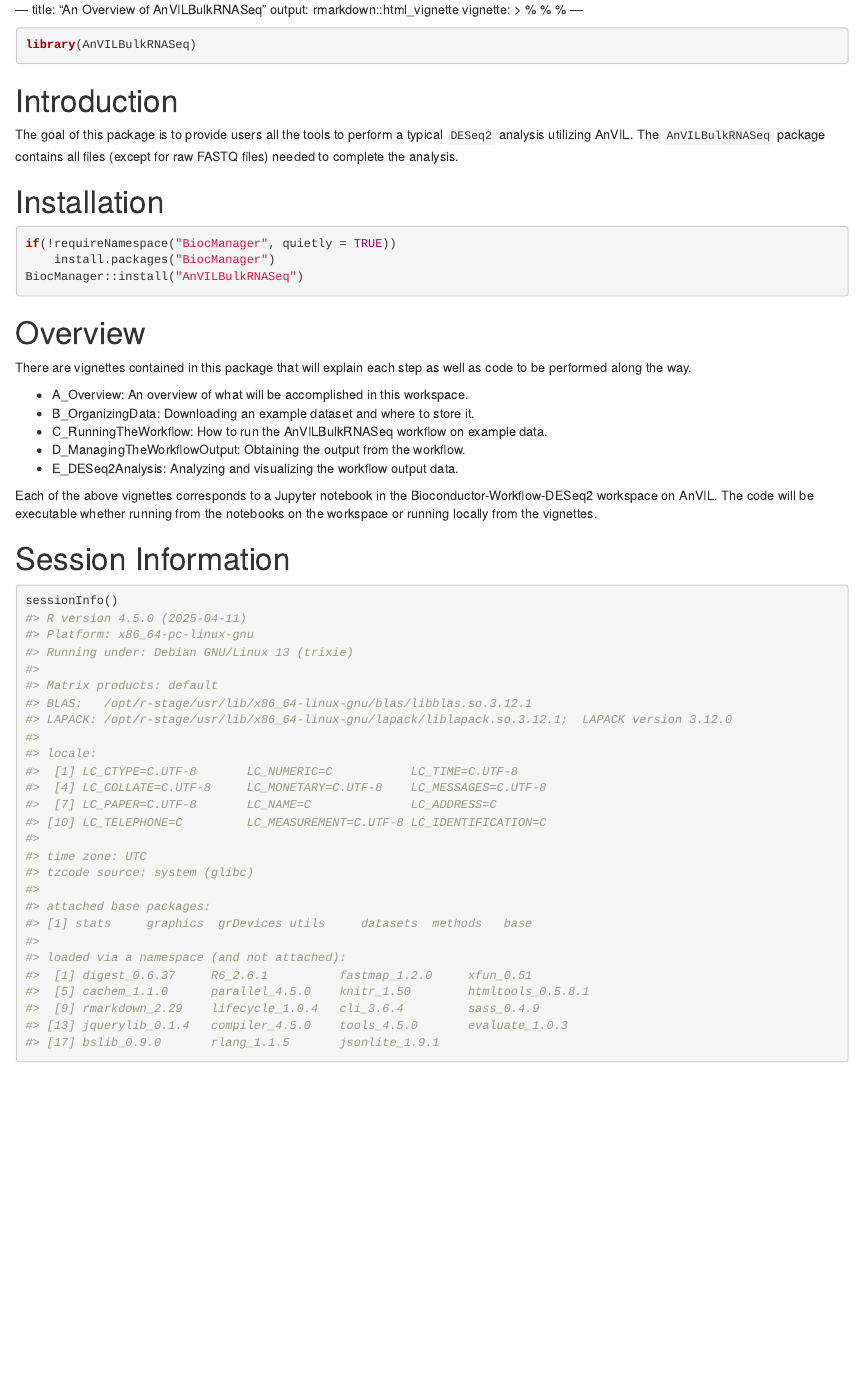
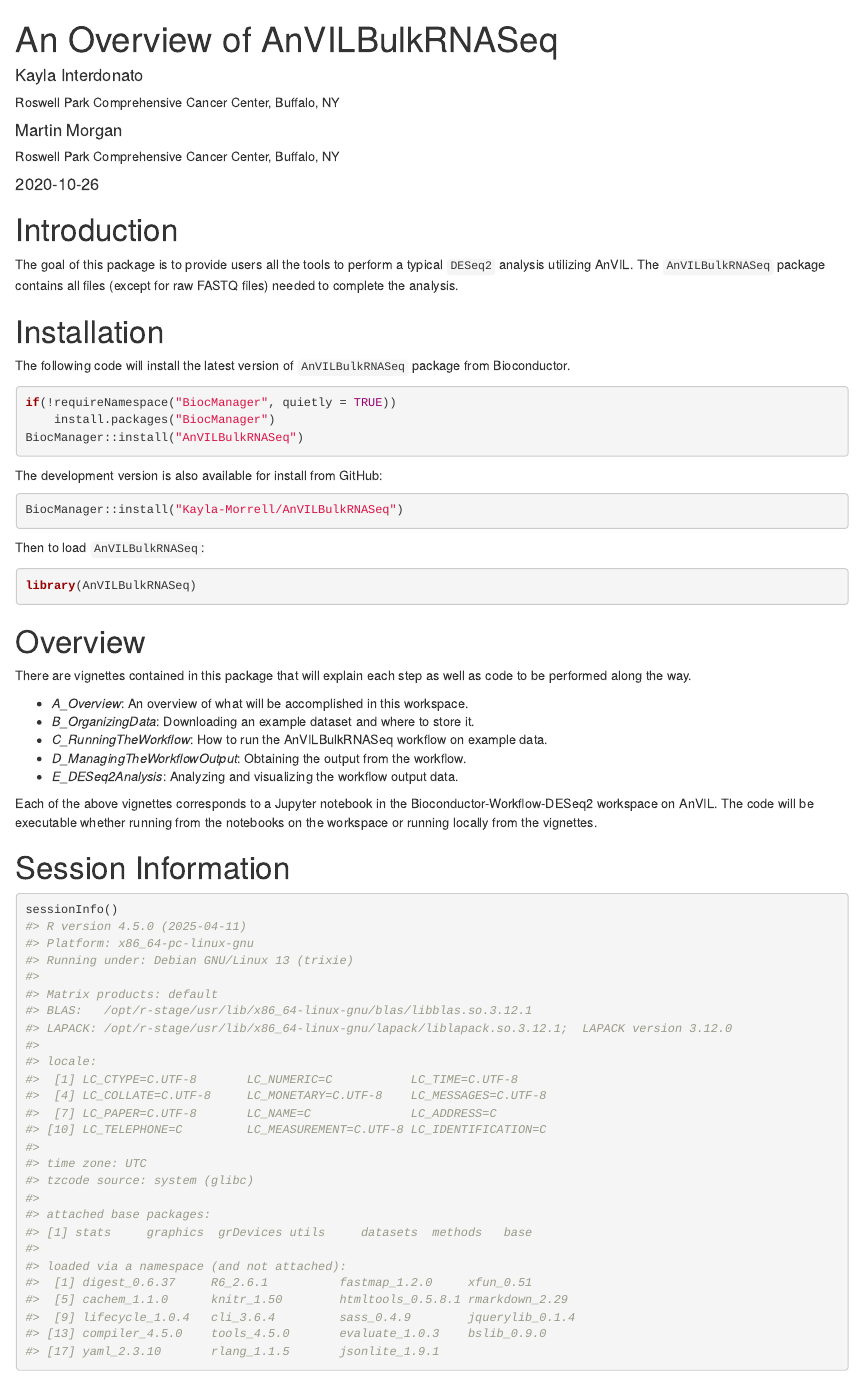
Before and after one commit to Kayla-Morrell/AnVILBulkRNASeq, an R Markdown document (vignettes/A_Overview.Rmd): the page in a window 1100 px wide, from its top. Rendered offline with R 4.5, knitr and Pandoc, with nearby package versions; drawn as R Markdown's standard HTML page in place of the format the file asks for.

Commit message:
Improvements made to A_Overview vignette

````diff
--- a/vignettes/A_Overview.Rmd
+++ b/vignettes/A_Overview.Rmd
@@ -1,5 +1,15 @@
---- title: "An Overview of AnVILBulkRNASeq"
-output: rmarkdown::html_vignette
+---
+title: "An Overview of AnVILBulkRNASeq"
+author:
+- name: Kayla Interdonato
+  affiliation: Roswell Park Comprehensive Cancer Center, Buffalo, NY
+- name: Martin Morgan
+  affiliation: Roswell Park Comprehensive Cancer Center, Buffalo, NY
+date: "`r Sys.Date()`"
+output:
+    BiocStyle::html_document:
+        toc: true
+        toc_float: true
 vignette: >
   %\VignetteIndexEntry{A_Overview}
   %\VignetteEngine{knitr::rmarkdown}
@@ -13,10 +23,6 @@
 )
 ```
 
-```{r setup}
-library(AnVILBulkRNASeq)
-```
-
 # Introduction
 
 The goal of this package is to provide users all the tools to perform a typical
@@ -25,10 +31,25 @@
 
 # Installation
 
-```{r}
+The following code will install the  latest version of `AnVILBulkRNASeq` package
+from Bioconductor.
+
+```{r install, eval = FALSE}
 if(!requireNamespace("BiocManager", quietly = TRUE))
     install.packages("BiocManager")
 BiocManager::install("AnVILBulkRNASeq")
+```
+
+The development version is also available for install from GitHub:
+
+```{r github, eval = FALSE}
+BiocManager::install("Kayla-Morrell/AnVILBulkRNASeq")
+```
+
+Then to load `AnVILBulkRNASeq`:
+
+```{r load, message = FALSE}
+library(AnVILBulkRNASeq)
 ```
 
 # Overview
@@ -36,11 +57,11 @@
 There are vignettes contained in this package that will explain each step as
 well as code to be performed along the way.
 
-* A_Overview: An overview of what will be accomplished in this workspace.
-* B_OrganizingData: Downloading an example dataset and where to store it.
-* C_RunningTheWorkflow: How to run the AnVILBulkRNASeq workflow on example data.
-* D_ManagingTheWorkflowOutput: Obtaining the output from the workflow.
-* E_DESeq2Analysis: Analyzing and visualizing the workflow output data.
+* *A_Overview*: An overview of what will be accomplished in this workspace.
+* *B_OrganizingData*: Downloading an example dataset and where to store it.
+* *C_RunningTheWorkflow*: How to run the AnVILBulkRNASeq workflow on example data.
+* *D_ManagingTheWorkflowOutput*: Obtaining the output from the workflow.
+* *E_DESeq2Analysis*: Analyzing and visualizing the workflow output data.
 
 Each of the above vignettes corresponds to a Jupyter notebook in the
 Bioconductor-Workflow-DESeq2 workspace on AnVIL. The code will be executable
````
